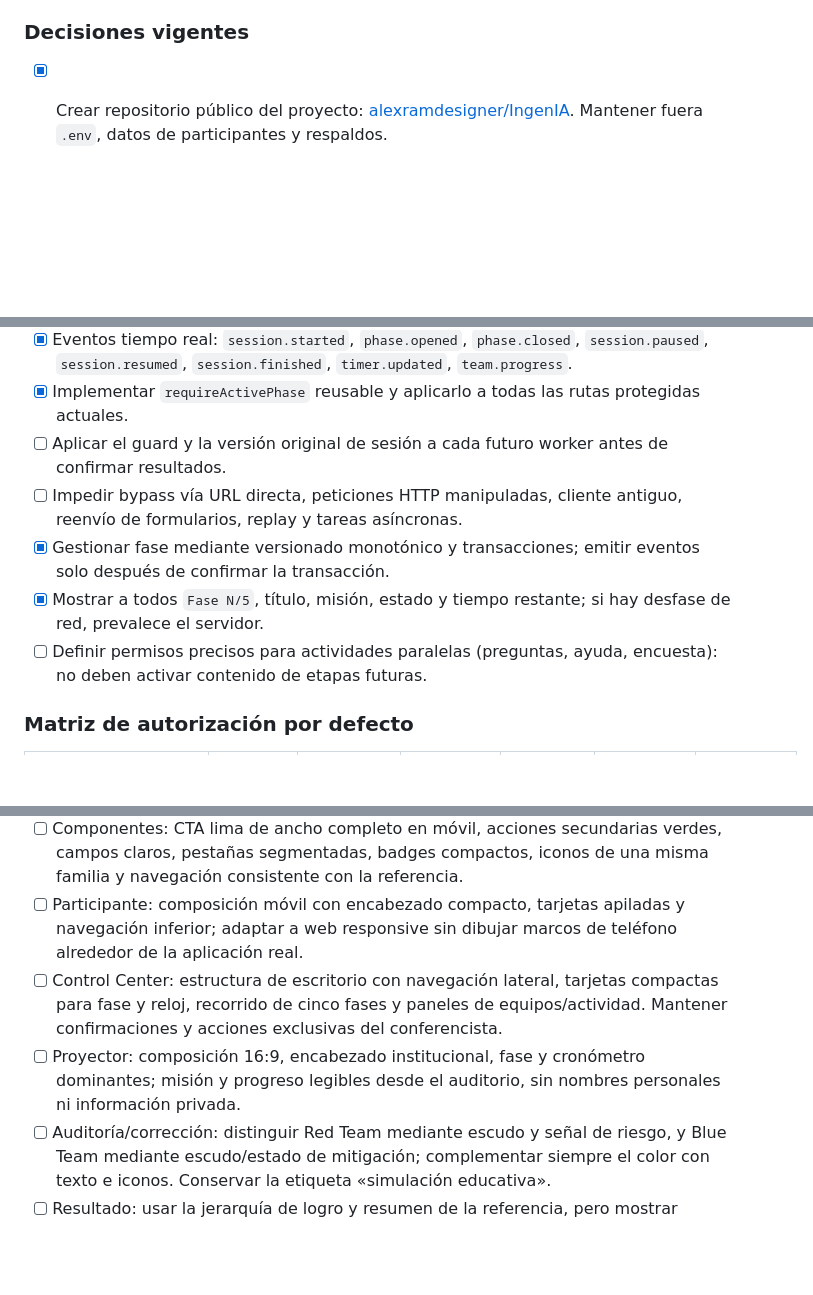
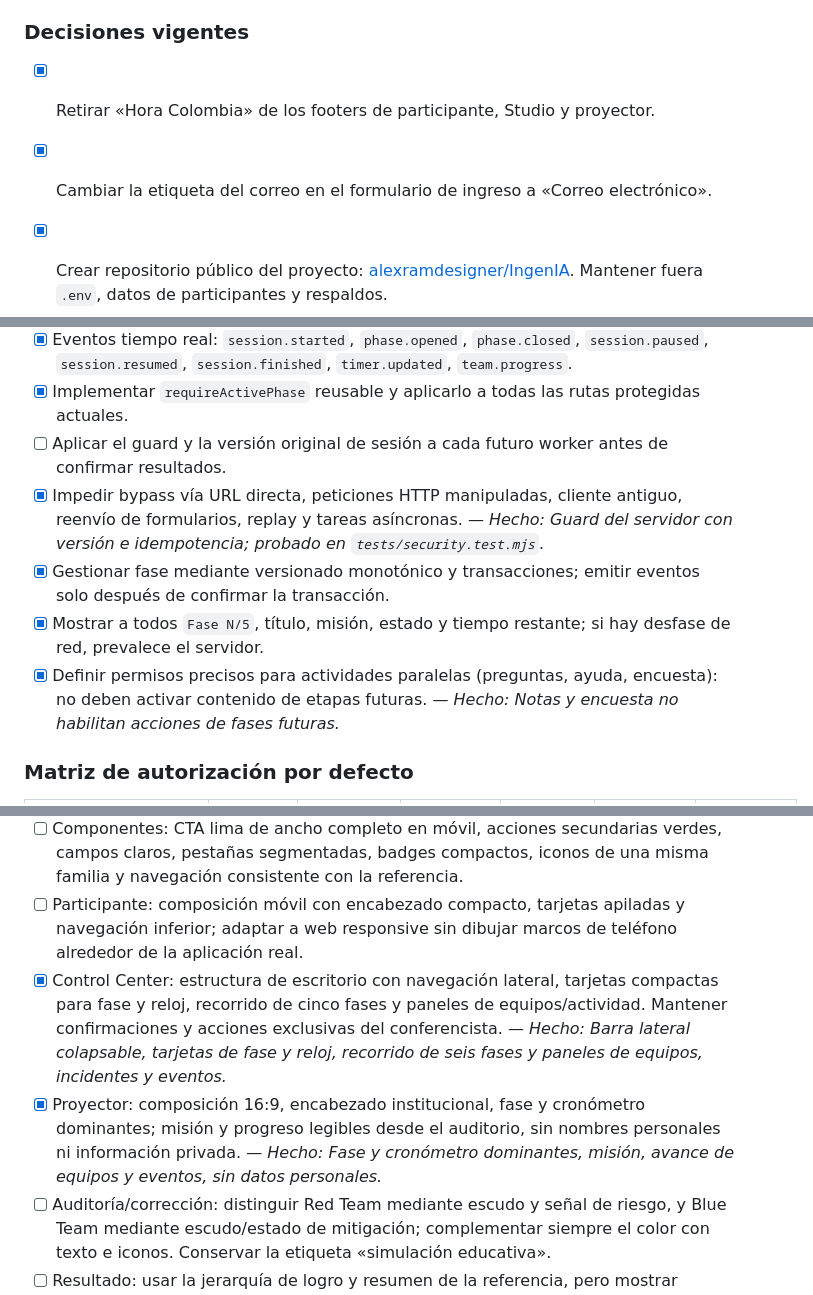
Before and after one commit to alexramdesigner/IngenIA, a Markdown page: TODO_IngenIA.md, 3 parts joined by grey strips. Drawn GitHub-style; blank space fills up the shorter version.

```diff
--- a/TODO_IngenIA.md
+++ b/TODO_IngenIA.md
@@ -32,6 +32,10 @@
 - Detalles: [arquitectura](docs/ARQUITECTURA.md), [operación](docs/OPERACION.md), [referencia visual](docs/REFERENCIA_VISUAL.md) y [estado por alcance](docs/ESTADO.md).
 
 ### Decisiones vigentes
+
+- [x] Retirar «Hora Colombia» de los footers de participante, Studio y proyector.
+
+- [x] Cambiar la etiqueta del correo en el formulario de ingreso a «Correo electrónico».
 
 - [x] Crear repositorio público del proyecto: [alexramdesigner/IngenIA](https://github.com/alexramdesigner/IngenIA). Mantener fuera `.env`, datos de participantes y respaldos.
 
@@ -202,10 +210,10 @@
 - [x] Eventos tiempo real: `session.started`, `phase.opened`, `phase.closed`, `session.paused`, `session.resumed`, `session.finished`, `timer.updated`, `team.progress`.
 - [x] Implementar `requireActivePhase` reusable y aplicarlo a todas las rutas protegidas actuales.
 - [ ] Aplicar el guard y la versión original de sesión a cada futuro worker antes de confirmar resultados.
-- [ ] Impedir bypass vía URL directa, peticiones HTTP manipuladas, cliente antiguo, reenvío de formularios, replay y tareas asíncronas.
+- [x] Impedir bypass vía URL directa, peticiones HTTP manipuladas, cliente antiguo, reenvío de formularios, replay y tareas asíncronas. — *Hecho: Guard del servidor con versión e idempotencia; probado en `tests/security.test.mjs`.*
 - [x] Gestionar fase mediante versionado monotónico y transacciones; emitir eventos solo después de confirmar la transacción.
 - [x] Mostrar a todos `Fase N/5`, título, misión, estado y tiempo restante; si hay desfase de red, prevalece el servidor.
-- [ ] Definir permisos precisos para actividades paralelas (preguntas, ayuda, encuesta): no deben activar contenido de etapas futuras.
+- [x] Definir permisos precisos para actividades paralelas (preguntas, ayuda, encuesta): no deben activar contenido de etapas futuras. — *Hecho: Notas y encuesta no habilitan acciones de fases futuras.*
 
 ### Matriz de autorización por defecto
 
@@ -435,8 +443,8 @@
 - [ ] Tipografía: sans serif, títulos de peso alto, textos breves y etiquetas legibles; definir escala responsive para móvil, escritorio y proyección. La familia exacta requiere el manual o archivo tipográfico oficial.
 - [ ] Componentes: CTA lima de ancho completo en móvil, acciones secundarias verdes, campos claros, pestañas segmentadas, badges compactos, iconos de una misma familia y navegación consistente con la referencia.
 - [ ] Participante: composición móvil con encabezado compacto, tarjetas apiladas y navegación inferior; adaptar a web responsive sin dibujar marcos de teléfono alrededor de la aplicación real.
-- [ ] Control Center: estructura de escritorio con navegación lateral, tarjetas compactas para fase y reloj, recorrido de cinco fases y paneles de equipos/actividad. Mantener confirmaciones y acciones exclusivas del conferencista.
-- [ ] Proyector: composición 16:9, encabezado institucional, fase y cronómetro dominantes; misión y progreso legibles desde el auditorio, sin nombres personales ni información privada.
+- [x] Control Center: estructura de escritorio con navegación lateral, tarjetas compactas para fase y reloj, recorrido de cinco fases y paneles de equipos/actividad. Mantener confirmaciones y acciones exclusivas del conferencista. — *Hecho: Barra lateral colapsable, tarjetas de fase y reloj, recorrido de seis fases y paneles de equipos, incidentes y eventos.*
+- [x] Proyector: composición 16:9, encabezado institucional, fase y cronómetro dominantes; misión y progreso legibles desde el auditorio, sin nombres personales ni información privada. — *Hecho: Fase y cronómetro dominantes, misión, avance de equipos y eventos, sin datos personales.*
 - [ ] Auditoría/corrección: distinguir Red Team mediante escudo y señal de riesgo, y Blue Team mediante escudo/estado de mitigación; complementar siempre el color con texto e iconos. Conservar la etiqueta «simulación educativa».
 - [ ] Resultado: usar la jerarquía de logro y resumen de la referencia, pero mostrar GO/NO GO para **demo privada**, sin afirmar «lista para producción» ni seguridad verificada por la simulación.
 - [ ] Implementar y revisar estados activo, bloqueado, lectura, completado, pausa, reconexión y error en los mismos componentes; diferenciar fase habilitada de entrega completada.
```
Also changed, not shown: other parts of TODO_IngenIA.md (+31 -27 lines).
